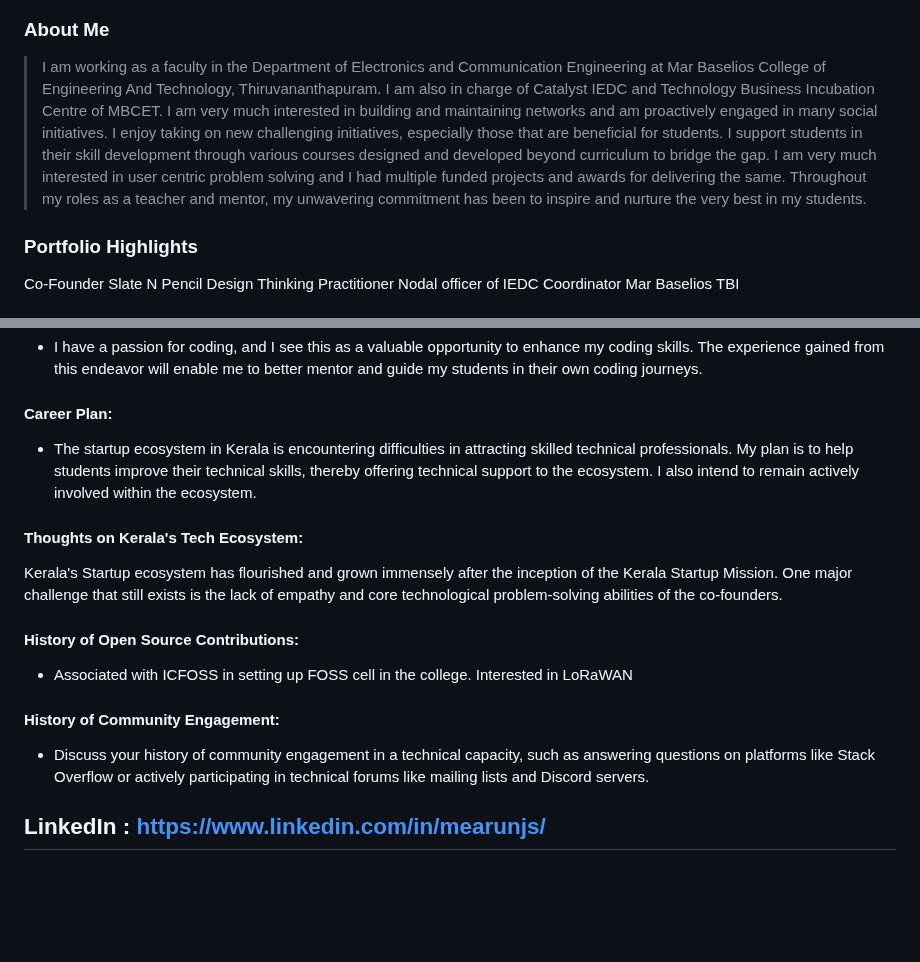
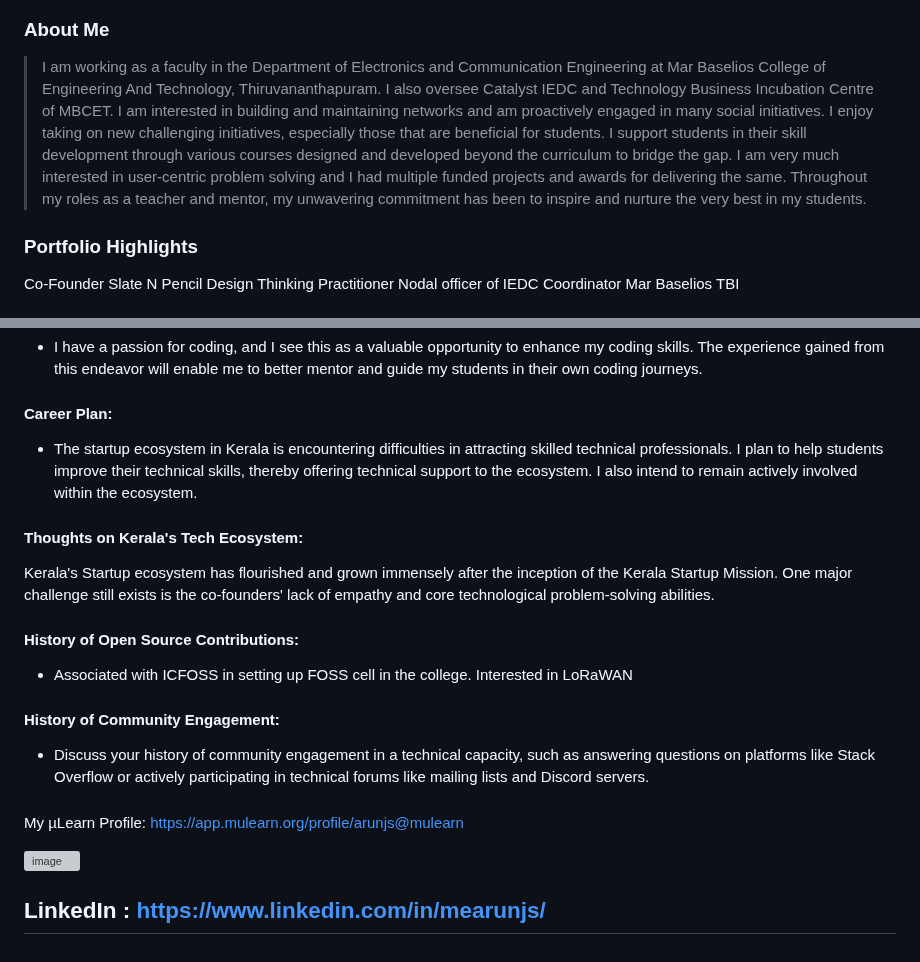
Before and after one commit to gtech-mulearn/Top-100-Coders, a Markdown page: profile/arunjs@mulearn.md, 2 parts joined by grey strips. Rendered like a GitHub page; blank space fills up the shorter version; grey boxes are pictures that could not be loaded.

```diff
--- a/profile/arunjs@mulearn.md
+++ b/profile/arunjs@mulearn.md
@@ -2,7 +2,7 @@
 
 ### About Me
 
-> I am working as a faculty in the Department of Electronics and Communication Engineering at Mar Baselios College of Engineering And Technology, Thiruvananthapuram. I am also in charge of Catalyst IEDC and Technology Business Incubation Centre of MBCET. I am very much interested in building and maintaining networks and am proactively engaged in many social initiatives.  I enjoy taking on new challenging initiatives, especially those that are beneficial for students. I support students in their skill development through various courses designed and developed beyond curriculum to bridge the gap. I am very much interested in user centric problem solving and I had multiple funded projects and awards for delivering the same. Throughout my roles as a teacher and mentor, my unwavering commitment has been to inspire and nurture the very best in my students.
+> I am working as a faculty in the Department of Electronics and Communication Engineering at Mar Baselios College of Engineering And Technology, Thiruvananthapuram. I also oversee Catalyst IEDC and Technology Business Incubation Centre of MBCET. I am interested in building and maintaining networks and am proactively engaged in many social initiatives.  I enjoy taking on new challenging initiatives, especially those that are beneficial for students. I support students in their skill development through various courses designed and developed beyond the curriculum to bridge the gap. I am very much interested in user-centric problem solving and I had multiple funded projects and awards for delivering the same. Throughout my roles as a teacher and mentor, my unwavering commitment has been to inspire and nurture the very best in my students.
 
 
 ### Portfolio Highlights
@@ -22,10 +22,10 @@ My primary goal is to connect with top coders, and that's why I aim to participa
 
 - I have a passion for coding, and I see this as a valuable opportunity to enhance my coding skills. The experience gained from this endeavor will enable me to better mentor and guide my students in their own coding journeys.
 #### Career Plan:
-- The startup ecosystem in Kerala is encountering difficulties in attracting skilled technical professionals. My plan is to help students improve their technical skills, thereby offering technical support to the ecosystem. I also intend to remain actively involved within the ecosystem.
+- The startup ecosystem in Kerala is encountering difficulties in attracting skilled technical professionals. I plan to help students improve their technical skills, thereby offering technical support to the ecosystem. I also intend to remain actively involved within the ecosystem.
 #### Thoughts on Kerala's Tech Ecosystem:
 
-Kerala's Startup ecosystem has flourished and grown immensely after the inception of the Kerala Startup Mission. One major challenge that still exists is the lack of empathy and core technological problem-solving abilities of the co-founders.
+Kerala's Startup ecosystem has flourished and grown immensely after the inception of the Kerala Startup Mission. One major challenge still exists is the co-founders' lack of empathy and core technological problem-solving abilities.
 
 #### History of Open Source Contributions:
 
@@ -36,6 +36,11 @@ Kerala's Startup ecosystem has flourished and grown immensely after the inceptio
 
 
 ####
+My µLearn Profile:
+https://app.mulearn.org/profile/arunjs@mulearn
+
+![image](https://github.com/user-attachments/assets/68166630-e138-4fdb-84d3-7c3552af231f)
+
 
 LinkedIn : https://www.linkedin.com/in/mearunjs/
 ---
```
Also changed, not shown: other parts of profile/arunjs@mulearn.md (+1 -1 lines).
